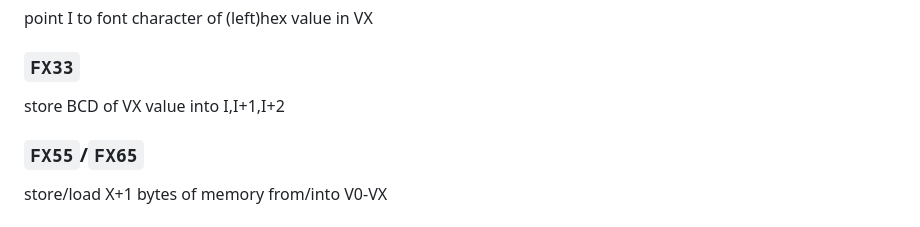
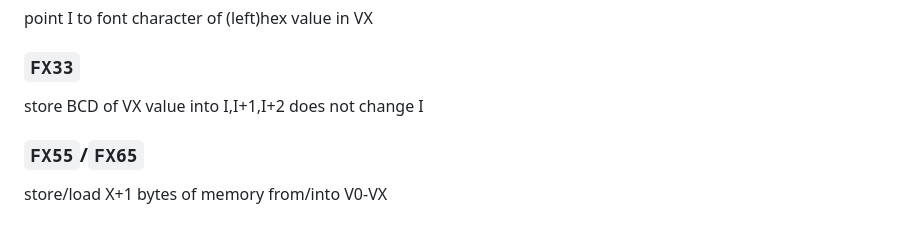
Before and after one commit to Volkov997/chip8vhdl, a Markdown page: vhdl/design/instructions.md, the part around the change. Drawn GitHub-style.

```diff
--- a/vhdl/design/instructions.md
+++ b/vhdl/design/instructions.md
@@ -137,6 +137,7 @@ point I to font character of (left)hex value in VX
 ### `FX33`
 
 store BCD of VX value into I,I+1,I+2
+does not change I
 
 ### `FX55`/`FX65`
 
```
Also changed, not shown: Readme.md (+12 -3 lines), assets/stack.png (added), 25 other files.
